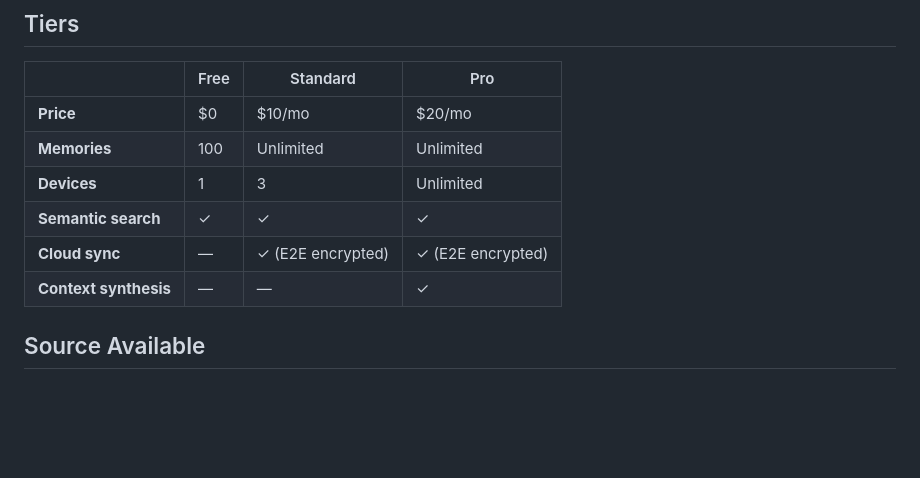
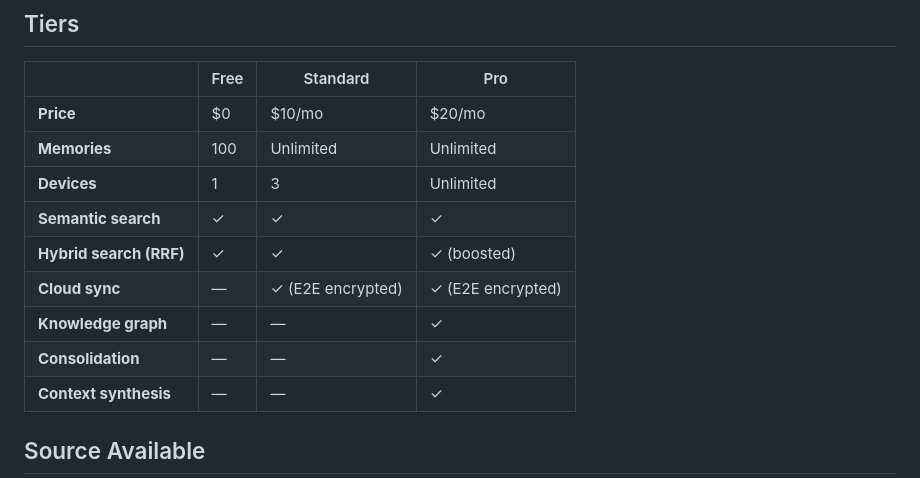
Before and after one commit to M4cs/ctxovrflw-client, a Markdown page: README.md, the part around one of its changes. Rendered like a GitHub page; blank space fills up the shorter version.

```diff
--- a/README.md
+++ b/README.md
@@ -108,7 +138,10 @@ ctxovrflw version           # Check current version
 | **Memories** | 100 | Unlimited | Unlimited |
 | **Devices** | 1 | 3 | Unlimited |
 | **Semantic search** | ✓ | ✓ | ✓ |
+| **Hybrid search (RRF)** | ✓ | ✓ | ✓ (boosted) |
 | **Cloud sync** | — | ✓ (E2E encrypted) | ✓ (E2E encrypted) |
+| **Knowledge graph** | — | — | ✓ |
+| **Consolidation** | — | — | ✓ |
 | **Context synthesis** | — | — | ✓ |
 
 ## Source Available
```
Also changed, not shown: other parts of README.md (+35 -5 lines), ctxovrflw/README.md (+3 -5 lines), skill/SKILL.md (+21 -2 lines).
